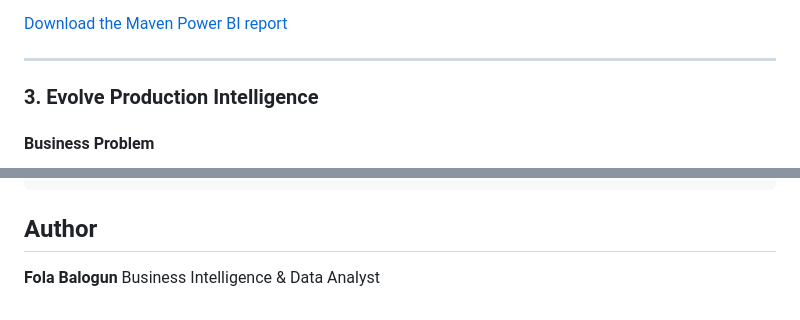
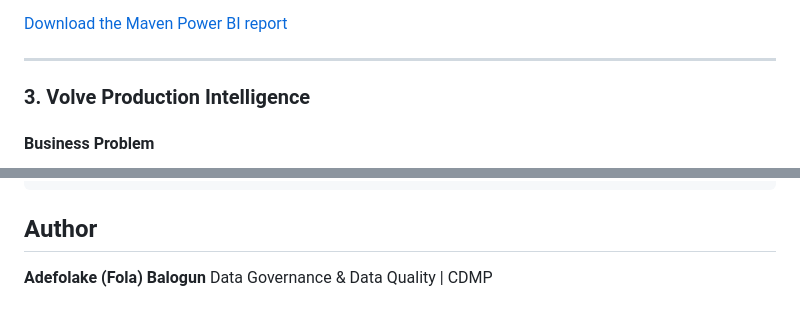
Before and after one commit to adefolakemibalogun/fola-balogun-analytics-portfolio, a Markdown page: README.md, 2 parts joined by grey strips. Rendered like a GitHub page.

```diff
--- a/README.md
+++ b/README.md
@@ -91,7 +93,7 @@ The project delivers an integrated management-information framework that connect
 
 ---
 
-### 3. Evolve Production Intelligence
+### 3. Volve Production Intelligence
 
 #### Business Problem
 
@@ -180,5 +182,5 @@ fola-balogun-analytics-portfolio/
 
 ## Author
 
-**Fola Balogun**
-Business Intelligence & Data Analyst
+**Adefolake (Fola) Balogun**
+Data Governance & Data Quality | CDMP
```
Also changed, not shown: other parts of README.md (+9 -7 lines).
